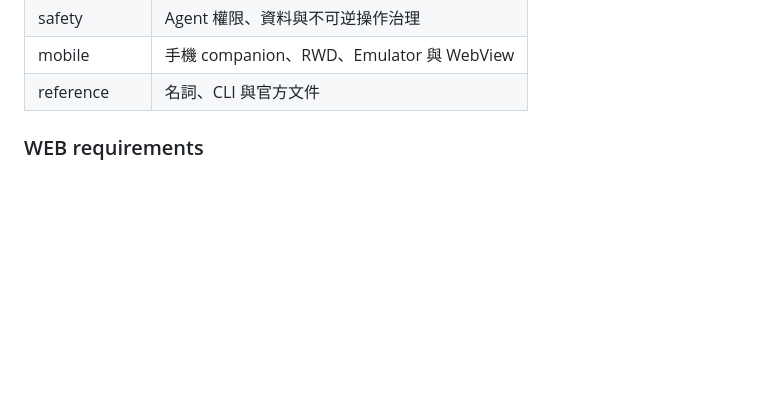
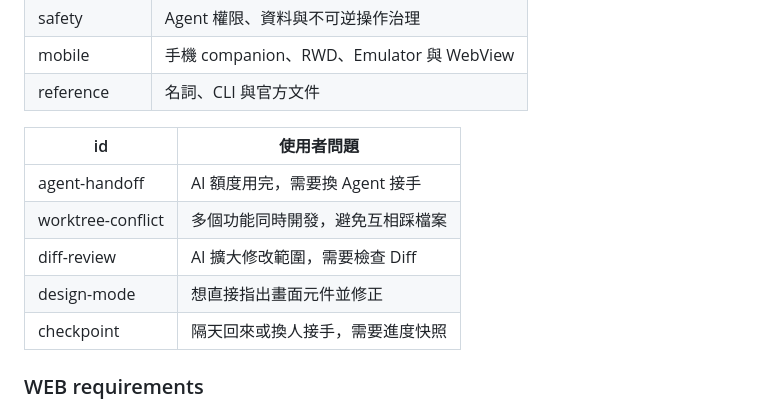
Before and after one commit to sodahsu/notes, a Markdown page: SPEC.md, the part around the change. GitHub-like rendering; blank space fills up the shorter version.

Commit message:
docs(spec): add user problem entry contract for dynamic smoke tests

```diff
--- a/SPEC.md
+++ b/SPEC.md
@@ -54,6 +54,17 @@
 | mobile | 手機 companion、RWD、Emulator 與 WebView |
 | reference | 名詞、CLI 與官方文件 |
 <!-- page-section-contract:end -->
+
+<!-- problem-case-contract:start -->
+| id | 使用者問題 |
+| --- | --- |
+| agent-handoff | AI 額度用完，需要換 Agent 接手 |
+| worktree-conflict | 多個功能同時開發，避免互相踩檔案 |
+| diff-review | AI 擴大修改範圍，需要檢查 Diff |
+| design-mode | 想直接指出畫面元件並修正 |
+| checkpoint | 隔天回來或換人接手，需要進度快照 |
+<!-- problem-case-contract:end -->
+
 
 ### WEB requirements
 
```
